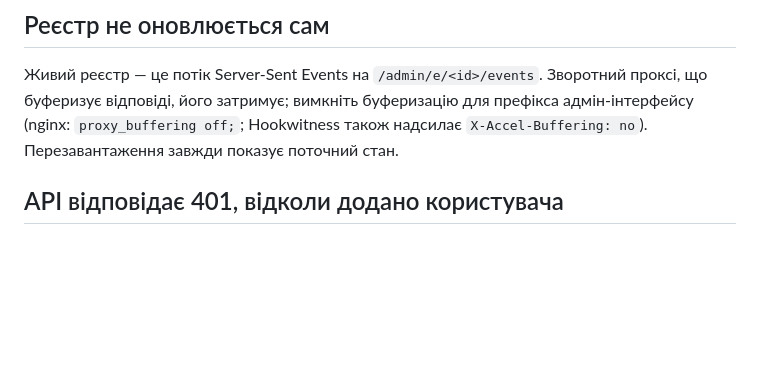
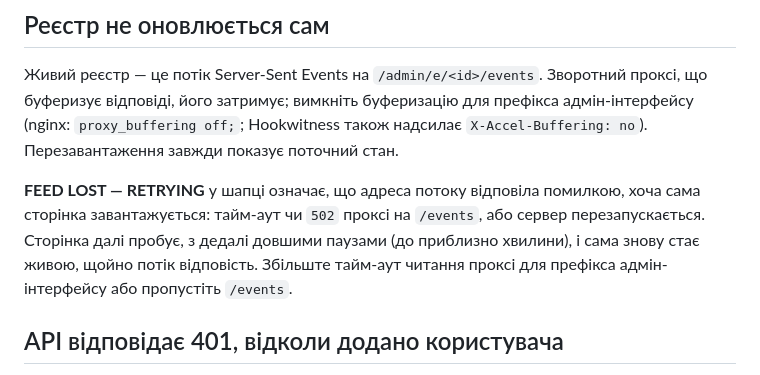
Before and after one commit to petroladkin/hookwitness, a Markdown page: docs/uk/troubleshooting.md, the part around the change. Rendered like a GitHub page; blank space fills up the shorter version.

Commit message:
docs: a lost live feed and what to do about it
Signed-off-by: Petro Ladkin <petro.ladkin@gmail.com>

```diff
--- a/docs/uk/troubleshooting.md
+++ b/docs/uk/troubleshooting.md
@@ -130,6 +130,13 @@ Hookwitness уже читав стільки байтів тіл запитів,
 також надсилає `X-Accel-Buffering: no`). Перезавантаження завжди показує
 поточний стан.
 
+**FEED LOST — RETRYING** у шапці означає, що адреса потоку відповіла
+помилкою, хоча сама сторінка завантажується: тайм-аут чи `502` проксі на
+`/events`, або сервер перезапускається. Сторінка далі пробує, з дедалі
+довшими паузами (до приблизно хвилини), і сама знову стає живою, щойно
+потік відповість. Збільште тайм-аут читання проксі для префікса
+адмін-інтерфейсу або пропустіть `/events`.
+
 ## API відповідає 401, відколи додано користувача
 
 Перший користувач вмикає вхід і для REST API та MCP: скриптам і агентам
```
Also changed, not shown: docs/troubleshooting.md (+6 -0 lines).
